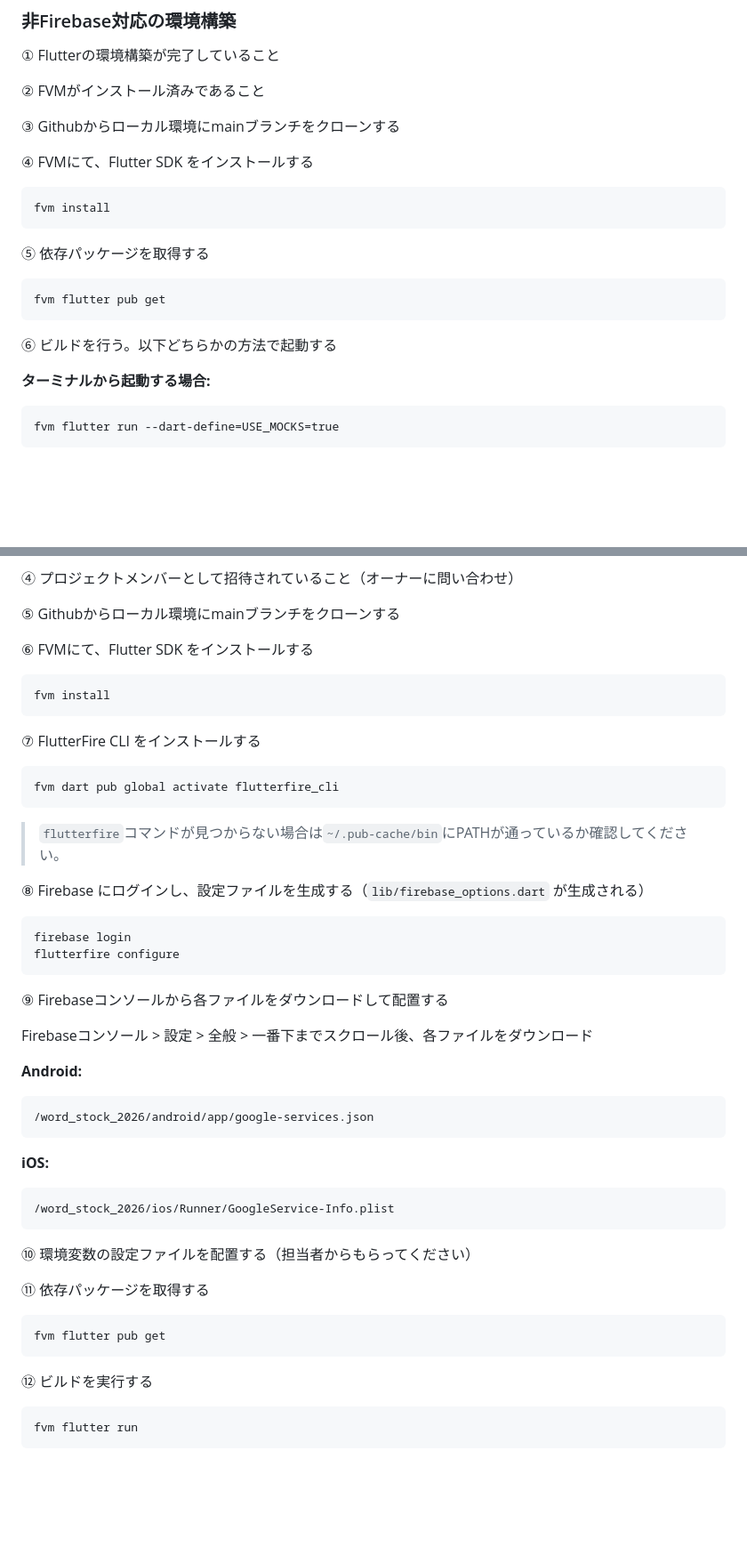
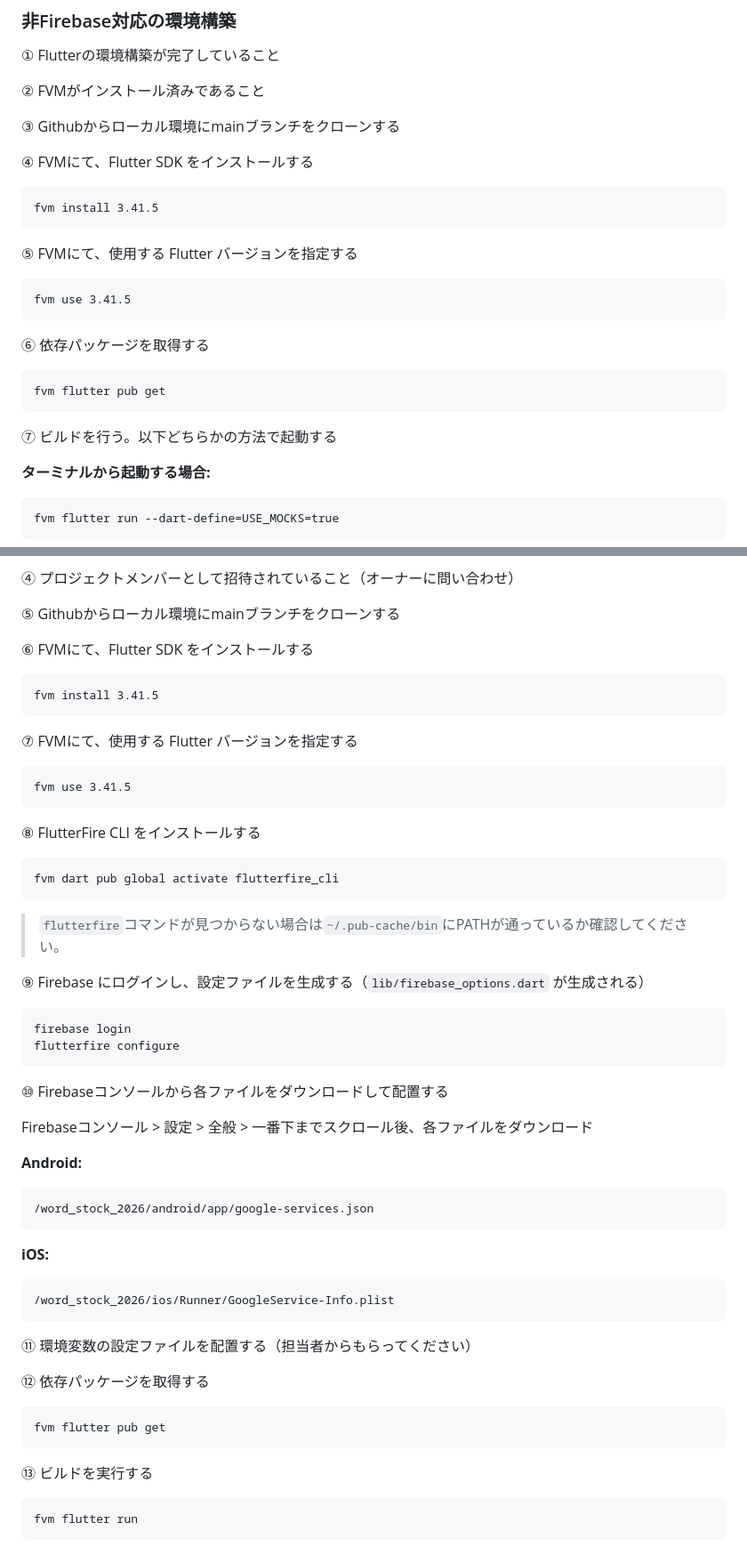
Before and after one commit to SHINYA-D/word_stock_2026, a Markdown page: README.md, 2 parts joined by grey strips. Shown at 89% size. Drawn GitHub-style; blank space fills up the shorter version.

Commit message:
docs: fvmバージョン指定を追加

````diff
--- a/README.md
+++ b/README.md
@@ -52,13 +52,20 @@ FVMは公式で調べて実施してください。
 
 ④ FVMにて、Flutter SDK をインストールする
 ```
-fvm install
+fvm install 3.41.5
 ```
-⑤ 依存パッケージを取得する
+
+⑤ FVMにて、使用する Flutter バージョンを指定する
+```
+fvm use 3.41.5
+```
+
+⑥ 依存パッケージを取得する
 ```
 fvm flutter pub get
 ```
-⑥ ビルドを行う。以下どちらかの方法で起動する
+
+⑦ ビルドを行う。以下どちらかの方法で起動する
 
 **ターミナルから起動する場合:**
 ```
@@ -81,20 +88,28 @@ fvm flutter run --dart-define=USE_MOCKS=true
 
 ⑥ FVMにて、Flutter SDK をインストールする
 ```
-fvm install
+fvm install 3.41.5
 ```
-⑦ FlutterFire CLI をインストールする
+
+⑦ FVMにて、使用する Flutter バージョンを指定する
+```
+fvm use 3.41.5
+```
+
+⑧ FlutterFire CLI をインストールする
 ```
 fvm dart pub global activate flutterfire_cli
 ```
 > `flutterfire`コマンドが見つからない場合は`~/.pub-cache/bin`にPATHが通っているか確認してください。
 
-⑧ Firebase にログインし、設定ファイルを生成する（`lib/firebase_options.dart` が生成される）
+
+⑨ Firebase にログインし、設定ファイルを生成する（`lib/firebase_options.dart` が生成される）
 ```
 firebase login
 flutterfire configure
 ```
-⑨ Firebaseコンソールから各ファイルをダウンロードして配置する
+
+⑩ Firebaseコンソールから各ファイルをダウンロードして配置する
 
 Firebaseコンソール > 設定 > 全般 > 一番下までスクロール後、各ファイルをダウンロード
 
@@ -106,13 +121,15 @@ Firebaseコンソール > 設定 > 全般 > 一番下までスクロール後、
 ```
 /word_stock_2026/ios/Runner/GoogleService-Info.plist
 ```
-⑩ 環境変数の設定ファイルを配置する（担当者からもらってください）
 
-⑪ 依存パッケージを取得する
+⑪ 環境変数の設定ファイルを配置する（担当者からもらってください）
+
+⑫ 依存パッケージを取得する
 ```
 fvm flutter pub get
 ```
-⑫ ビルドを実行する
+
+⑬ ビルドを実行する
 ```
 fvm flutter run
 ```
````
